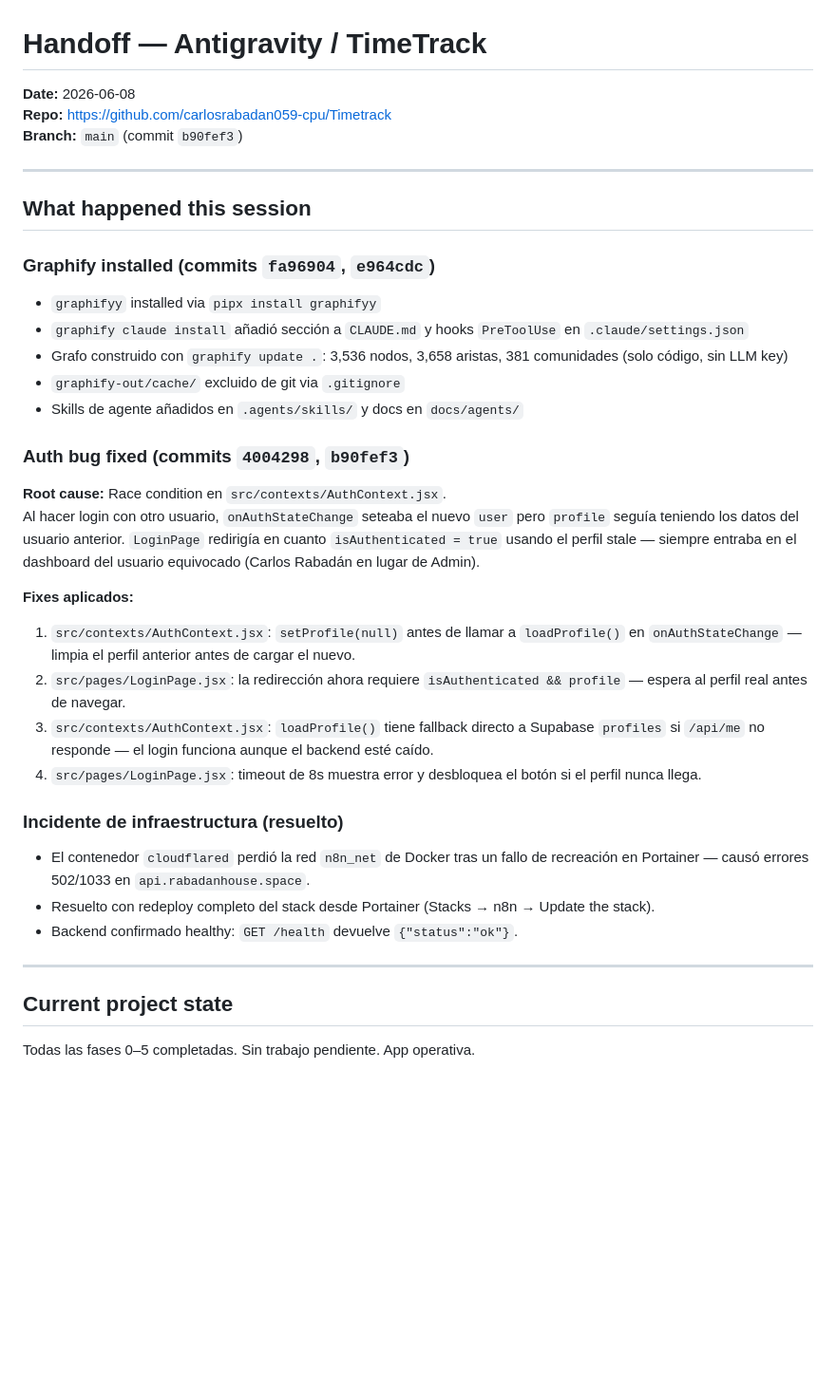
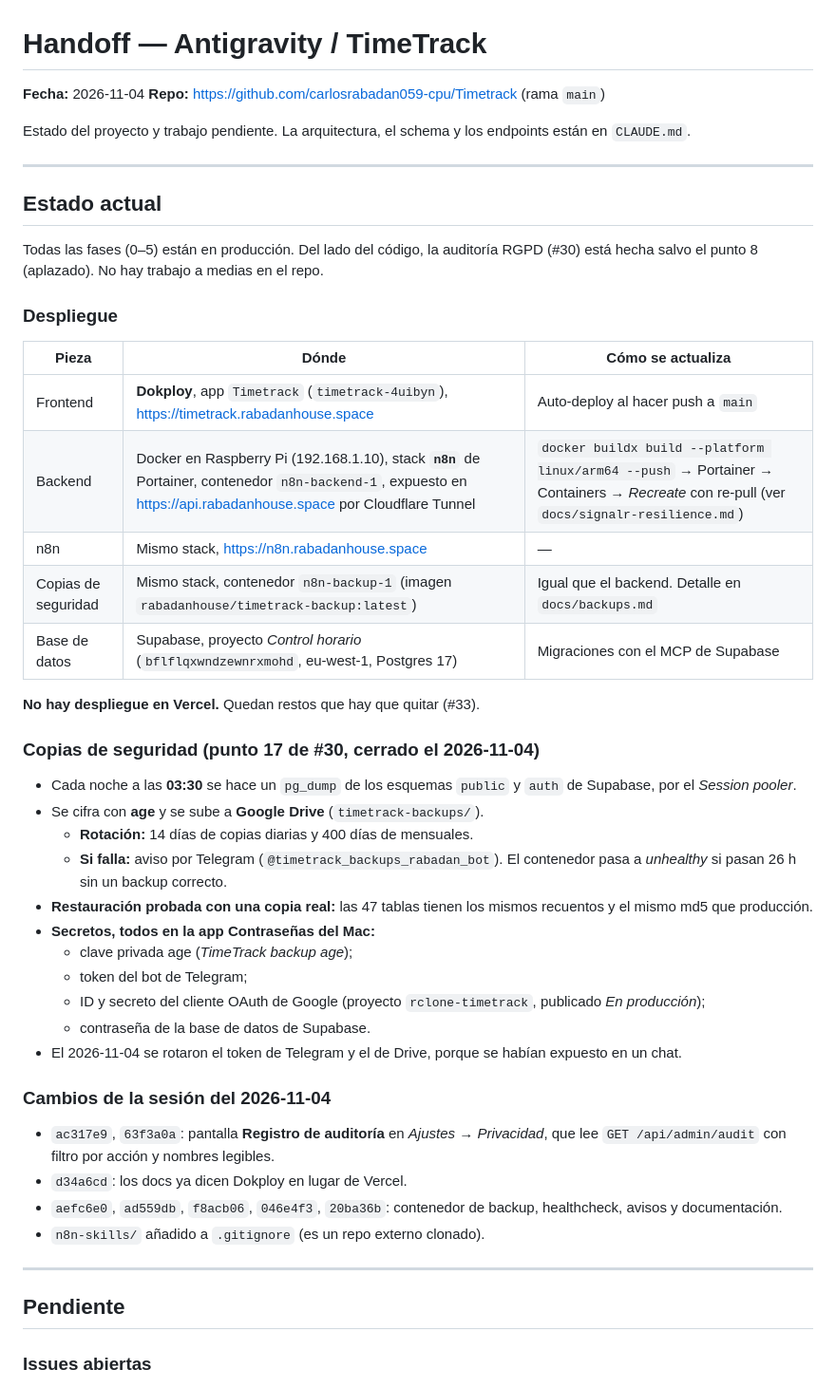
Before and after one commit to carlosrabadan059-cpu/Timetrack, a Markdown page: HANDOFF.md, the part around one of its changes. Shown at 95% size. Rendered like a GitHub page; blank space fills up the shorter version.

Commit message:
docs: actualizar HANDOFF con el estado a 2026-11-04 y lo pendiente
Co-Authored-By: Claude Opus 5.5 <noreply@anthropic.com>

```diff
--- a/HANDOFF.md
+++ b/HANDOFF.md
@@ -1,38 +1,51 @@
 # Handoff — Antigravity / TimeTrack
-**Date:** 2026-06-08
-**Repo:** https://github.com/carlosrabadan059-cpu/Timetrack
-**Branch:** `main` (commit `b90fef3`)
+**Fecha:** 2026-11-04
+**Repo:** https://github.com/carlosrabadan059-cpu/Timetrack (rama `main`)
+
+Estado del proyecto y trabajo pendiente. La arquitectura, el schema y los endpoints están en `CLAUDE.md`.
 
 ---
 
-## What happened this session
+## Estado actual
 
-### Graphify installed (commits `fa96904`, `e964cdc`)
-- `graphifyy` installed via `pipx install graphifyy`
-- `graphify claude install` añadió sección a `CLAUDE.md` y hooks `PreToolUse` en `.claude/settings.json`
-- Grafo construido con `graphify update .`: 3,536 nodos, 3,658 aristas, 381 comunidades (solo código, sin LLM key)
-- `graphify-out/cache/` excluido de git via `.gitignore`
-- Skills de agente añadidos en `.agents/skills/` y docs en `docs/agents/`
+Todas las fases (0–5) están en producción. Del lado del código, la auditoría RGPD (#30) está hecha salvo el punto 8 (aplazado). No hay trabajo a medias en el repo.
 
-### Auth bug fixed (commits `4004298`, `b90fef3`)
+### Despliegue
 
-**Root cause:** Race condition en `src/contexts/AuthContext.jsx`.
-Al hacer login con otro usuario, `onAuthStateChange` seteaba el nuevo `user` pero `profile` seguía teniendo los datos del usuario anterior. `LoginPage` redirigía en cuanto `isAuthenticated = true` usando el perfil stale — siempre entraba en el dashboard del usuario equivocado (Carlos Rabadán en lugar de Admin).
+| Pieza | Dónde | Cómo se actualiza |
+|---|---|---|
+| Frontend | **Dokploy**, app `Timetrack` (`timetrack-4uibyn`), https://timetrack.rabadanhouse.space | Auto-deploy al hacer push a `main` |
+| Backend | Docker en Raspberry Pi (192.168.1.10), stack **`n8n`** de Portainer, contenedor `n8n-backend-1`, expuesto en https://api.rabadanhouse.space por Cloudflare Tunnel | `docker buildx build --platform linux/arm64 --push` → Portainer → Containers → *Recreate* con re-pull (ver `docs/signalr-resilience.md`) |
+| n8n | Mismo stack, https://n8n.rabadanhouse.space | — |
+| Copias de seguridad | Mismo stack, contenedor `n8n-backup-1` (imagen `rabadanhouse/timetrack-backup:latest`) | Igual que el backend. Detalle en `docs/backups.md` |
+| Base de datos | Supabase, proyecto *Control horario* (`bflflqxwndzewnrxmohd`, eu-west-1, Postgres 17) | Migraciones con el MCP de Supabase |
 
-**Fixes aplicados:**
-1. `src/contexts/AuthContext.jsx`: `setProfile(null)` antes de llamar a `loadProfile()` en `onAuthStateChange` — limpia el perfil anterior antes de cargar el nuevo.
-2. `src/pages/LoginPage.jsx`: la redirección ahora requiere `isAuthenticated && profile` — espera al perfil real antes de navegar.
-3. `src/contexts/AuthContext.jsx`: `loadProfile()` tiene fallback directo a Supabase `profiles` si `/api/me` no responde — el login funciona aunque el backend esté caído.
-4. `src/pages/LoginPage.jsx`: timeout de 8s muestra error y desbloquea el botón si el perfil nunca llega.
+**No hay despliegue en Vercel.** Quedan restos que hay que quitar (#33).
 
-### Incidente de infraestructura (resuelto)
-- El contenedor `cloudflared` perdió la red `n8n_net` de Docker tras un fallo de recreación en Portainer — causó errores 502/1033 en `api.rabadanhouse.space`.
-- Resuelto con redeploy completo del stack desde Portainer (Stacks → n8n → Update the stack).
-- Backend confirmado healthy: `GET /health` devuelve `{"status":"ok"}`.
+### Copias de seguridad (punto 17 de #30, cerrado el 2026-11-04)
+
+- Cada noche a las **03:30** se hace un `pg_dump` de los esquemas `public` y `auth` de Supabase, por el *Session pooler*.
+- Se cifra con **age** y se sube a **Google Drive** (`timetrack-backups/`).
+  - **Rotación:** 14 días de copias diarias y 400 días de mensuales.
+  - **Si falla:** aviso por Telegram (`@timetrack_backups_rabadan_bot`). El contenedor pasa a *unhealthy* si pasan 26 h sin un backup correcto.
+- **Restauración probada con una copia real:** las 47 tablas tienen los mismos recuentos y el mismo md5 que producción.
+- **Secretos, todos en la app Contraseñas del Mac:**
+  - clave privada age (*TimeTrack backup age*);
+  - token del bot de Telegram;
+  - ID y secreto del cliente OAuth de Google (proyecto `rclone-timetrack`, publicado *En producción*);
+  - contraseña de la base de datos de Supabase.
+- El 2026-11-04 se rotaron el token de Telegram y el de Drive, porque se habían expuesto en un chat.
+
+### Cambios de la sesión del 2026-11-04
+
+- `ac317e9`, `63f3a0a`: pantalla **Registro de auditoría** en *Ajustes → Privacidad*, que lee `GET /api/admin/audit` con filtro por acción y nombres legibles.
+- `d34a6cd`: los docs ya dicen Dokploy en lugar de Vercel.
+- `aefc6e0`, `ad559db`, `f8acb06`, `046e4f3`, `20ba36b`: contenedor de backup, healthcheck, avisos y documentación.
+- `n8n-skills/` añadido a `.gitignore` (es un repo externo clonado).
 
 ---
 
-## Current project state
+## Pendiente
 
-Todas las fases 0–5 completadas. Sin trabajo pendiente. App operativa.
+### Issues abiertas
 
```
Also changed, not shown: other parts of HANDOFF.md (+34 -31 lines).
